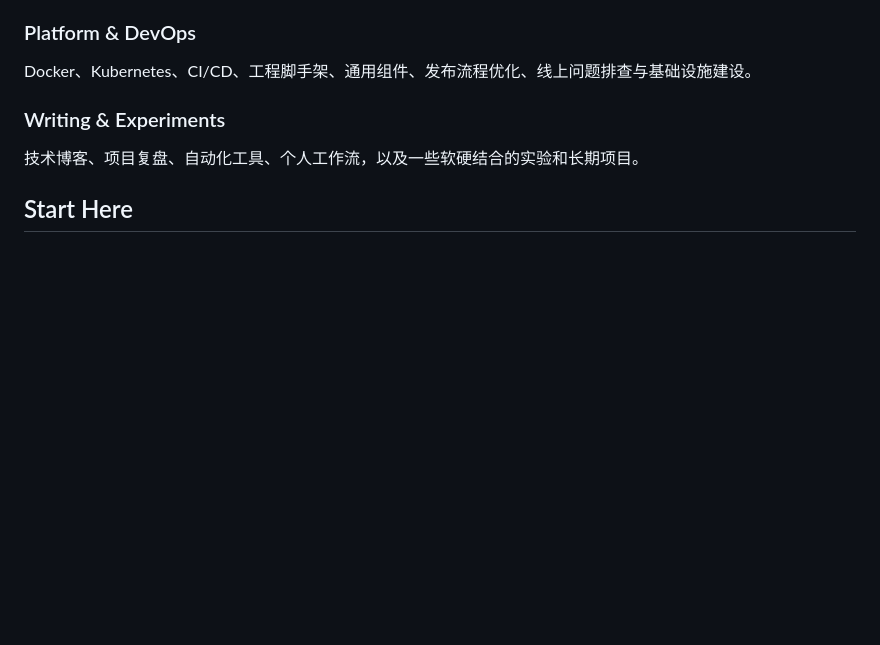
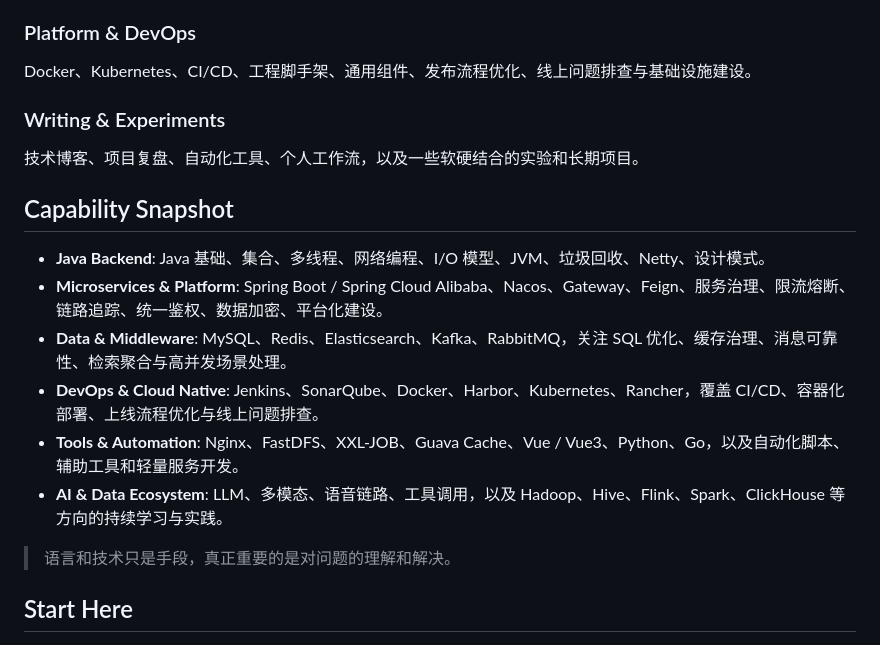
Before and after one commit to wdkang123/wdkang123, a Markdown page: README.md, the part around the change. GitHub-like rendering; blank space fills up the shorter version.

Commit message:
Add capability snapshot to profile README

```diff
--- a/README.md
+++ b/README.md
@@ -36,6 +36,17 @@ Docker、Kubernetes、CI/CD、工程脚手架、通用组件、发布流程优
 ### Writing & Experiments
 技术博客、项目复盘、自动化工具、个人工作流，以及一些软硬结合的实验和长期项目。
 
+## Capability Snapshot
+
+- **Java Backend**: Java 基础、集合、多线程、网络编程、I/O 模型、JVM、垃圾回收、Netty、设计模式。
+- **Microservices & Platform**: Spring Boot / Spring Cloud Alibaba、Nacos、Gateway、Feign、服务治理、限流熔断、链路追踪、统一鉴权、数据加密、平台化建设。
+- **Data & Middleware**: MySQL、Redis、Elasticsearch、Kafka、RabbitMQ，关注 SQL 优化、缓存治理、消息可靠性、检索聚合与高并发场景处理。
+- **DevOps & Cloud Native**: Jenkins、SonarQube、Docker、Harbor、Kubernetes、Rancher，覆盖 CI/CD、容器化部署、上线流程优化与线上问题排查。
+- **Tools & Automation**: Nginx、FastDFS、XXL-JOB、Guava Cache、Vue / Vue3、Python、Go，以及自动化脚本、辅助工具和轻量服务开发。
+- **AI & Data Ecosystem**: LLM、多模态、语音链路、工具调用，以及 Hadoop、Hive、Flink、Spark、ClickHouse 等方向的持续学习与实践。
+
+> 语言和技术只是手段，真正重要的是对问题的理解和解决。
+
 ## Start Here
 
 - [Blog](https://wzk.icu/blog/)
```
